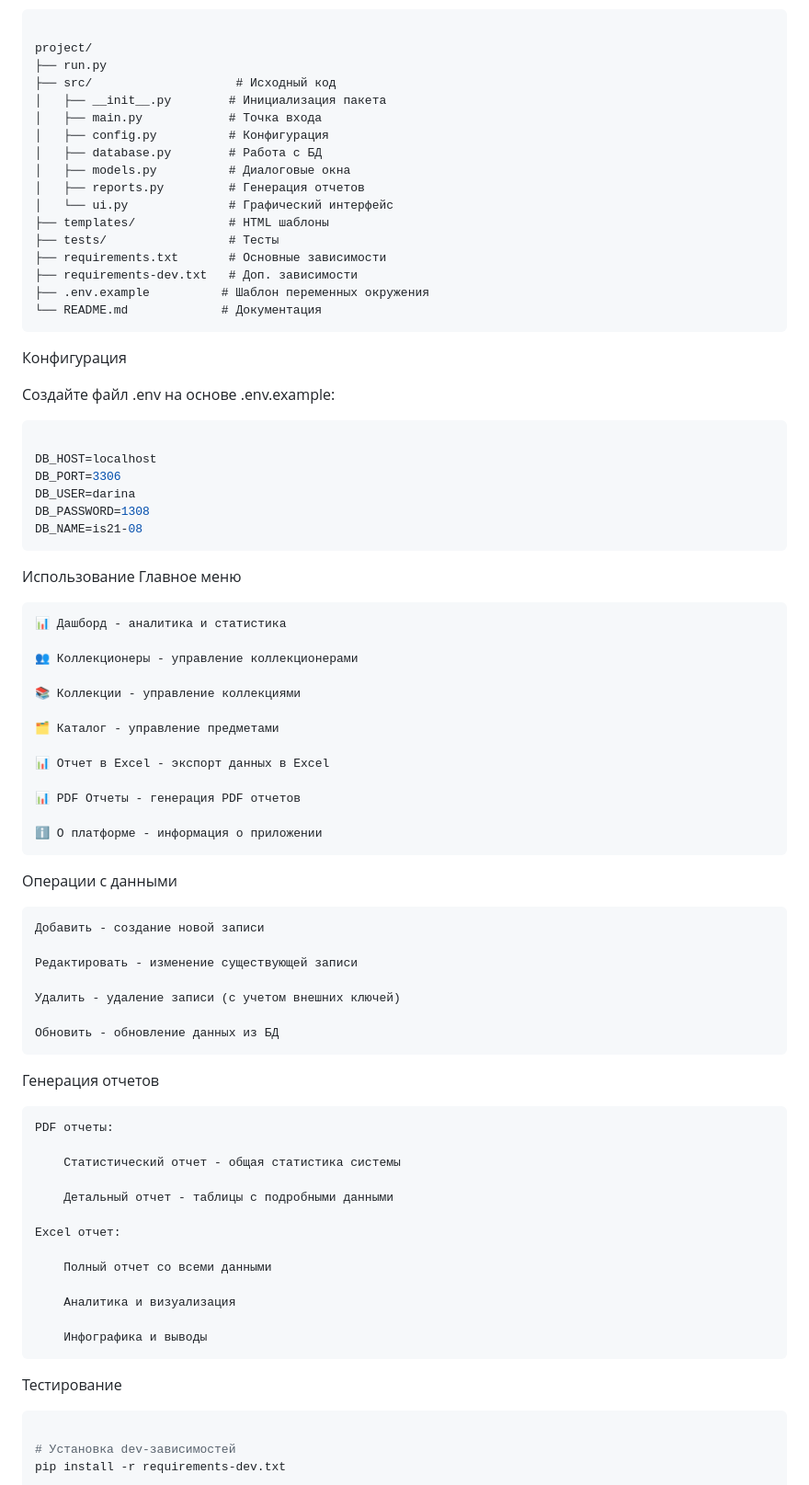
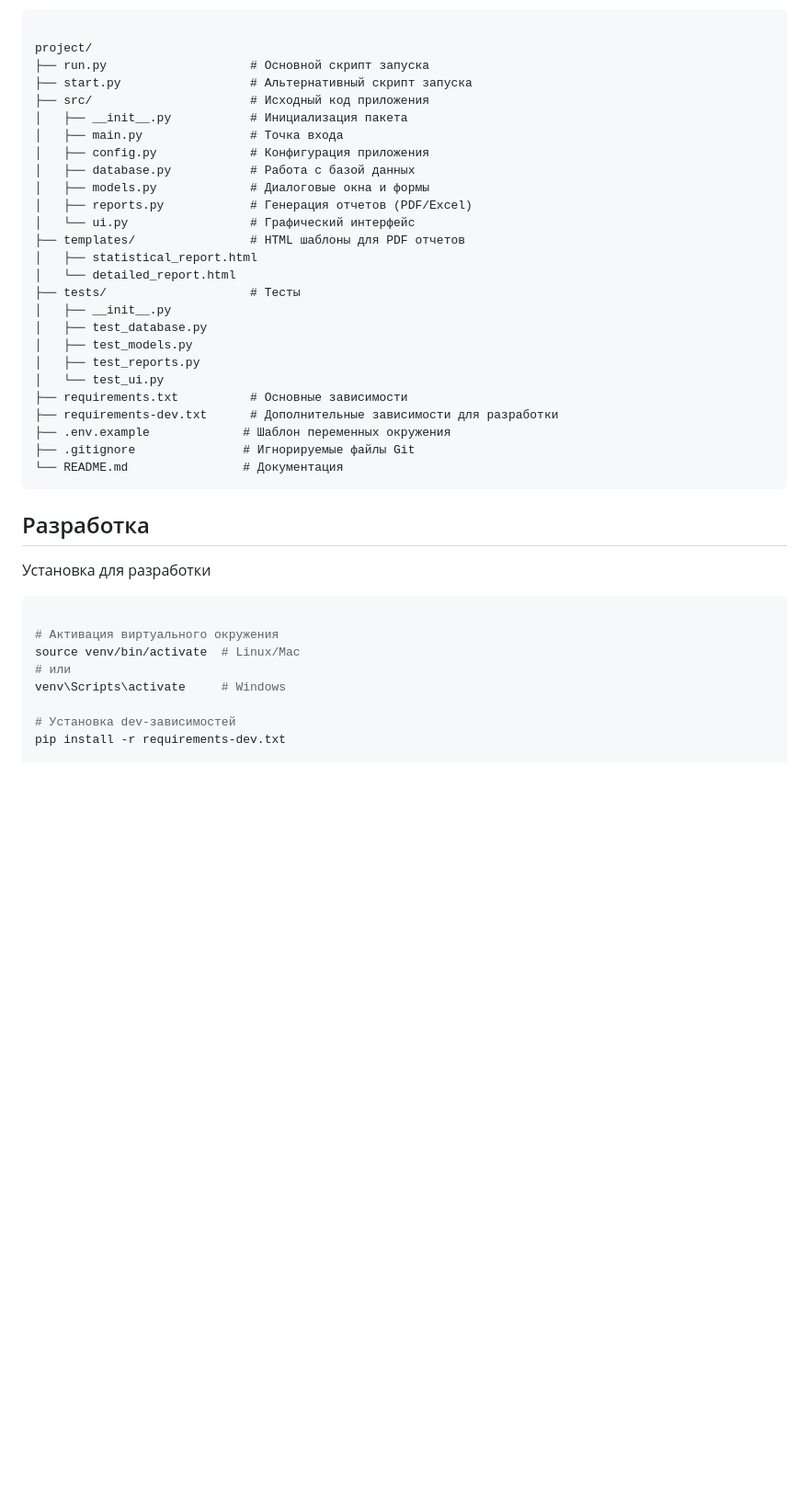
Before and after one commit to visikdarina8-cell/Collectors, a Markdown page: README.md, the part around one of its changes. Shown at 92% size. Rendered like a GitHub page; blank space fills up the shorter version.

````diff
--- a/README.md
+++ b/README.md
@@ -83,78 +214,40 @@ python -m src.main
 ```text
 
 project/
-├── run.py
-├── src/                    # Исходный код
-│   ├── __init__.py        # Инициализация пакета
-│   ├── main.py            # Точка входа
-│   ├── config.py          # Конфигурация
-│   ├── database.py        # Работа с БД
-│   ├── models.py          # Диалоговые окна
-│   ├── reports.py         # Генерация отчетов
-│   └── ui.py              # Графический интерфейс
-├── templates/             # HTML шаблоны
-├── tests/                 # Тесты
-├── requirements.txt       # Основные зависимости
-├── requirements-dev.txt   # Доп. зависимости
-├── .env.example          # Шаблон переменных окружения
-└── README.md             # Документация
+├── run.py                    # Основной скрипт запуска
+├── start.py                  # Альтернативный скрипт запуска
+├── src/                      # Исходный код приложения
+│   ├── __init__.py           # Инициализация пакета
+│   ├── main.py               # Точка входа
+│   ├── config.py             # Конфигурация приложения
+│   ├── database.py           # Работа с базой данных
+│   ├── models.py             # Диалоговые окна и формы
+│   ├── reports.py            # Генерация отчетов (PDF/Excel)
+│   └── ui.py                 # Графический интерфейс
+├── templates/                # HTML шаблоны для PDF отчетов
+│   ├── statistical_report.html
+│   └── detailed_report.html
+├── tests/                    # Тесты
+│   ├── __init__.py
+│   ├── test_database.py
+│   ├── test_models.py
+│   ├── test_reports.py
+│   └── test_ui.py
+├── requirements.txt          # Основные зависимости
+├── requirements-dev.txt      # Дополнительные зависимости для разработки
+├── .env.example             # Шаблон переменных окружения
+├── .gitignore               # Игнорируемые файлы Git
+└── README.md                # Документация
 ```
-Конфигурация
 
-Создайте файл .env на основе .env.example:
-```env
+## Разработка
+Установка для разработки
+```bash
 
-DB_HOST=localhost
-DB_PORT=3306
-DB_USER=darina
-DB_PASSWORD=1308
-DB_NAME=is21-08
-```
-Использование
-Главное меню
-
-    📊 Дашборд - аналитика и статистика
-
-    👥 Коллекционеры - управление коллекционерами
-
-    📚 Коллекции - управление коллекциями
-
-    🗂️ Каталог - управление предметами
-
-    📊 Отчет в Excel - экспорт данных в Excel
-
-    📊 PDF Отчеты - генерация PDF отчетов
-
-    ℹ️ О платформе - информация о приложении
-
-Операции с данными
-
-    Добавить - создание новой записи
-
-    Редактировать - изменение существующей записи
-
-    Удалить - удаление записи (с учетом внешних ключей)
-
-    Обновить - обновление данных из БД
-
-Генерация отчетов
-
-    PDF отчеты:
-
-        Статистический отчет - общая статистика системы
-
-        Детальный отчет - таблицы с подробными данными
-
-    Excel отчет:
-
-        Полный отчет со всеми данными
-
-        Аналитика и визуализация
-
-        Инфографика и выводы
-
-Тестирование
-```bash
+# Активация виртуального окружения
+source venv/bin/activate  # Linux/Mac
+# или
+venv\Scripts\activate     # Windows
 
 # Установка dev-зависимостей
 pip install -r requirements-dev.txt
````
Also changed, not shown: other parts of README.md (+205 -63 lines).
